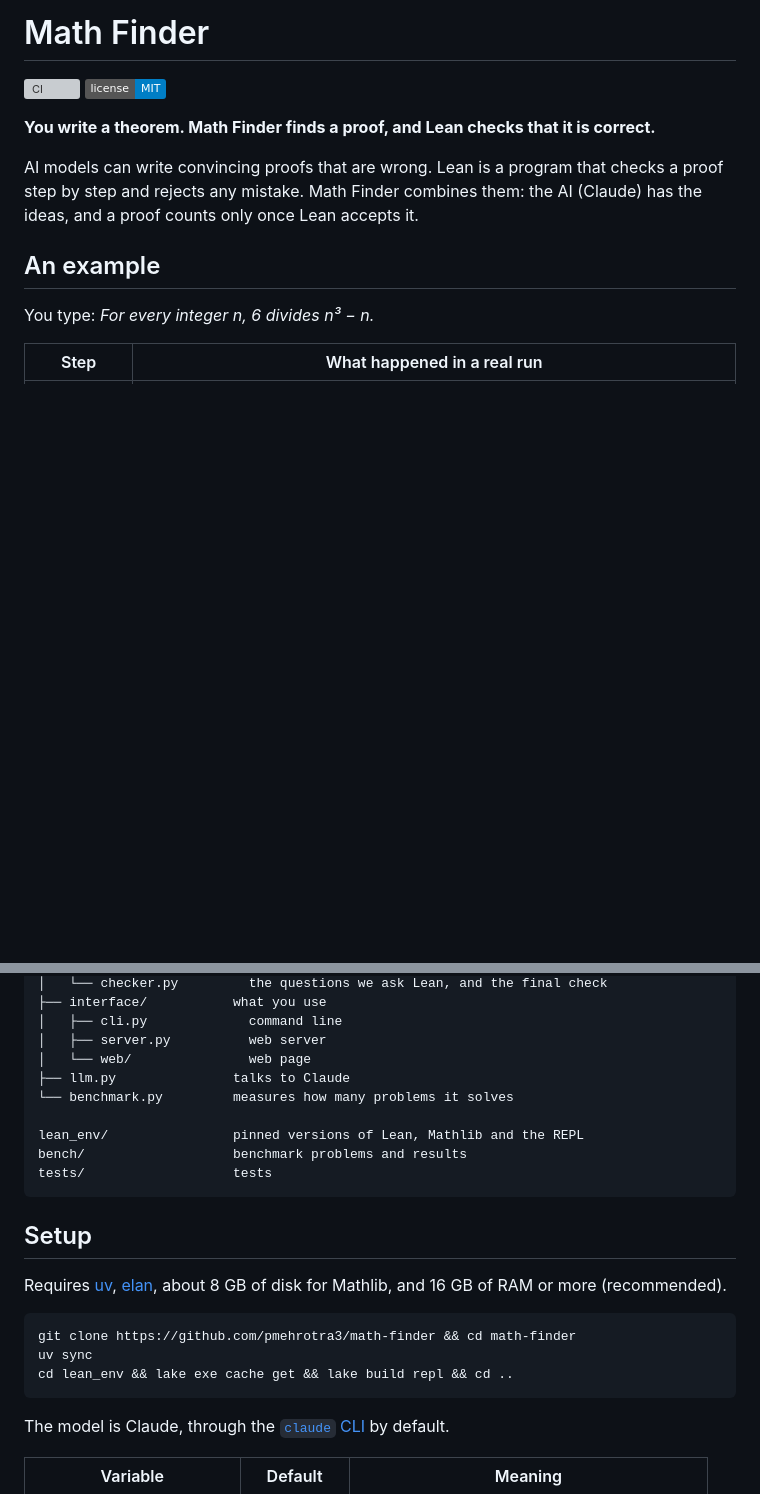
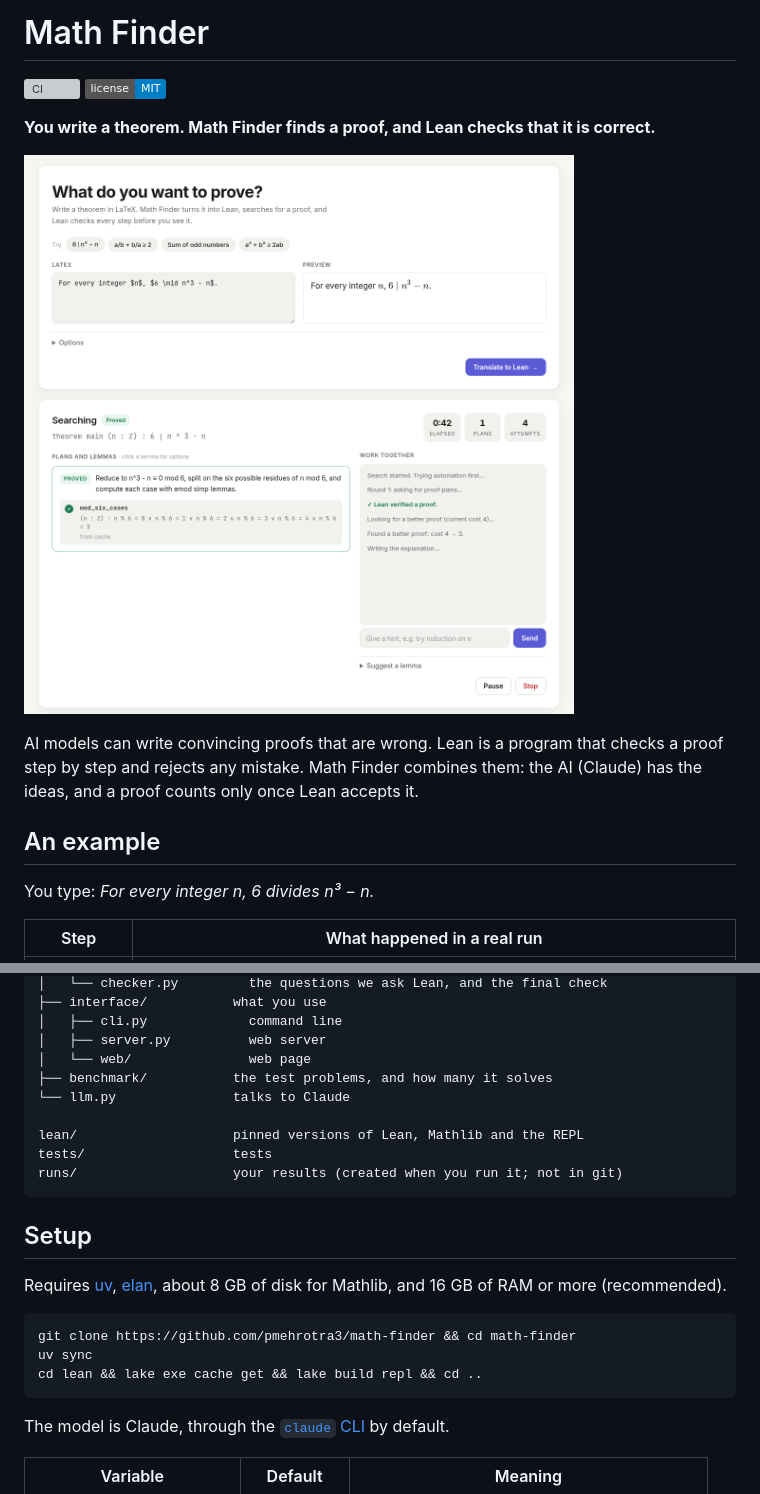
Before and after one commit to pmehrotra3/math-finder, a Markdown page: README.md, 2 parts joined by grey strips. Rendered like a GitHub page; pictures changed too: .github/screenshot.png (added); badges without logos; blank space fills up the shorter version; grey boxes are pictures that could not be loaded.

````diff
--- a/README.md
+++ b/README.md
@@ -4,6 +4,8 @@
 [![License: MIT](https://img.shields.io/badge/license-MIT-blue.svg)](LICENSE)
 
 **You write a theorem. Math Finder finds a proof, and Lean checks that it is correct.**
+
+![Math Finder proving that 6 divides n³ − n](.github/screenshot.png)
 
 AI models can write convincing proofs that are wrong. Lean is a program that checks a proof step by step and rejects
 any mistake. Math Finder combines them: the AI (Claude) has the ideas, and a proof counts only once Lean accepts it.
@@ -66,12 +68,12 @@ src/mathfinder/
 │   ├── cli.py             command line
 │   ├── server.py          web server
 │   └── web/               web page
-├── llm.py               talks to Claude
-└── benchmark.py         measures how many problems it solves
+├── benchmark/           the test problems, and how many it solves
+└── llm.py               talks to Claude
 
-lean_env/                pinned versions of Lean, Mathlib and the REPL
-bench/                   benchmark problems and results
+lean/                    pinned versions of Lean, Mathlib and the REPL
 tests/                   tests
+runs/                    your results (created when you run it; not in git)
 ```
 
 ## Setup
@@ -82,7 +84,7 @@ and 16 GB of RAM or more (recommended).
 ```bash
 git clone https://github.com/pmehrotra3/math-finder && cd math-finder
 uv sync
-cd lean_env && lake exe cache get && lake build repl && cd ..
+cd lean && lake exe cache get && lake build repl && cd ..
 ```
 
 The model is Claude, through the [`claude` CLI](https://claude.com/claude-code) by default.
````
Also changed, not shown: other parts of README.md (+3 -3 lines), 23 other files.
